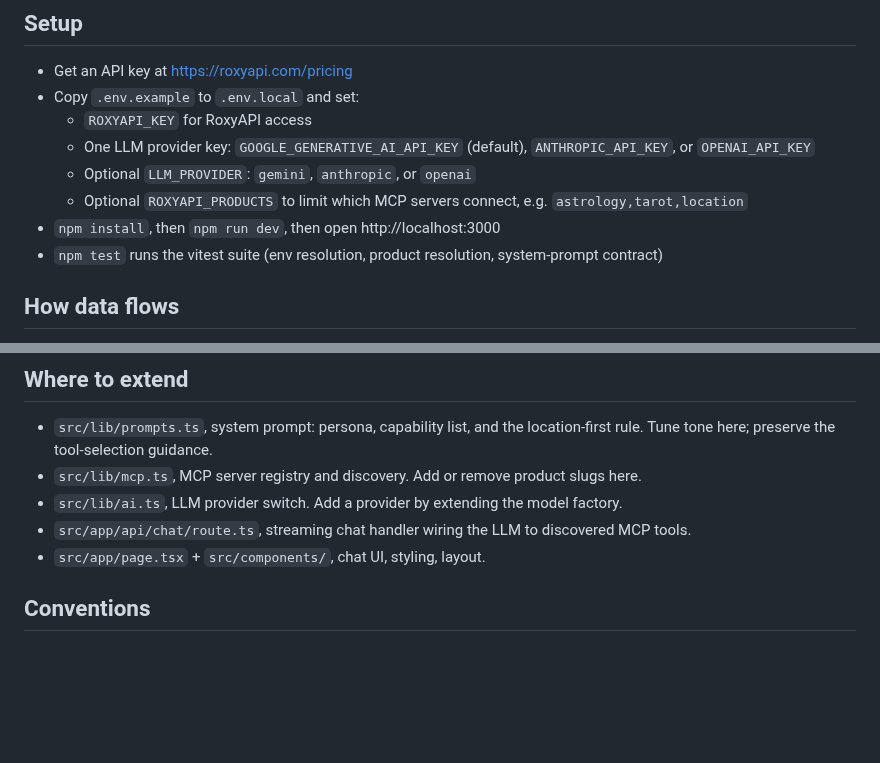
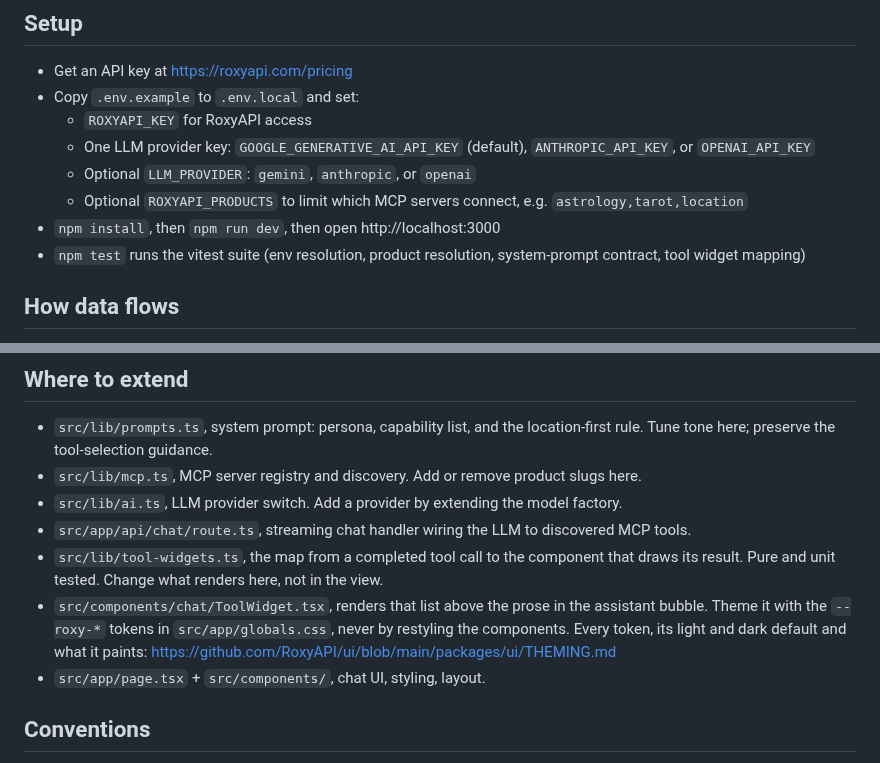
Before and after one commit to RoxyAPI/astrology-ai-chatbot, a Markdown page: AGENTS.md, 2 parts joined by grey strips. Drawn GitHub-style; blank space fills up the shorter version.

```diff
--- a/AGENTS.md
+++ b/AGENTS.md
@@ -20,7 +20,7 @@ Prefer these live sources over memory for any RoxyAPI path, field, SDK method, o
   - Optional `LLM_PROVIDER`: `gemini`, `anthropic`, or `openai`
   - Optional `ROXYAPI_PRODUCTS` to limit which MCP servers connect, e.g. `astrology,tarot,location`
 - `npm install`, then `npm run dev`, then open http://localhost:3000
-- `npm test` runs the vitest suite (env resolution, product resolution, system-prompt contract)
+- `npm test` runs the vitest suite (env resolution, product resolution, system-prompt contract, tool widget mapping)
 
 ## How data flows
 - This chatbot never calls the REST API directly. The LLM picks a tool, the tool runs through MCP, MCP calls RoxyAPI, the LLM streams an interpretation back.
@@ -34,6 +34,8 @@ Every chart tool (Western, Vedic, Human Design, Forecast, Chinese astrology BaZi
 - `src/lib/mcp.ts`, MCP server registry and discovery. Add or remove product slugs here.
 - `src/lib/ai.ts`, LLM provider switch. Add a provider by extending the model factory.
 - `src/app/api/chat/route.ts`, streaming chat handler wiring the LLM to discovered MCP tools.
+- `src/lib/tool-widgets.ts`, the map from a completed tool call to the component that draws its result. Pure and unit tested. Change what renders here, not in the view.
+- `src/components/chat/ToolWidget.tsx`, renders that list above the prose in the assistant bubble. Theme it with the `--roxy-*` tokens in `src/app/globals.css`, never by restyling the components. Every token, its light and dark default and what it paints: https://github.com/RoxyAPI/ui/blob/main/packages/ui/THEMING.md
 - `src/app/page.tsx` + `src/components/`, chat UI, styling, layout.
 
 ## Conventions
```
Also changed, not shown: README.md (+32 -3 lines), screenshots/screenshot-03-tarot-widget.png (added), screenshots/screenshot-04-natal-widget.png (added), 10 other files.
